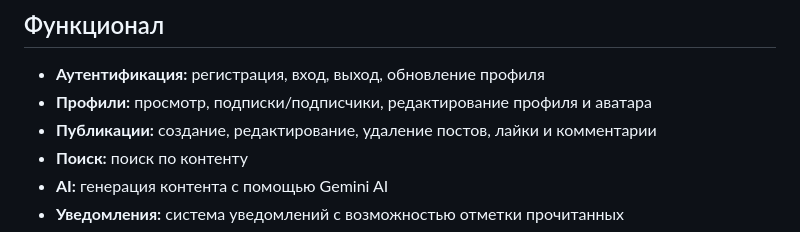
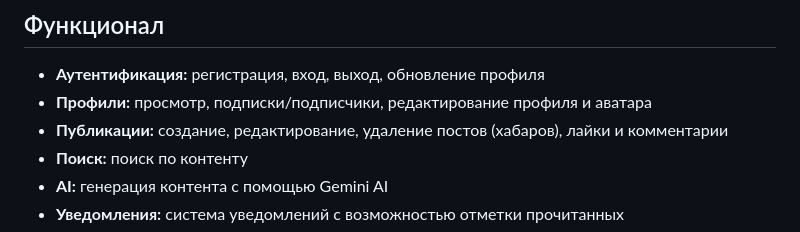
Before and after one commit to 1nqi/bailanysta, a Markdown page: README.md, the part around the change. Drawn GitHub-style.

```diff
--- a/README.md
+++ b/README.md
@@ -80,7 +80,7 @@ python manage.py runserver
 
 - **Аутентификация:** регистрация, вход, выход, обновление профиля
 - **Профили:** просмотр, подписки/подписчики, редактирование профиля и аватара
-- **Публикации:** создание, редактирование, удаление постов, лайки и комментарии
+- **Публикации:** создание, редактирование, удаление постов (хабаров), лайки и комментарии
 - **Поиск:** поиск по контенту
 - **AI:** генерация контента с помощью Gemini AI
 - **Уведомления:** система уведомлений с возможностью отметки прочитанных
```
